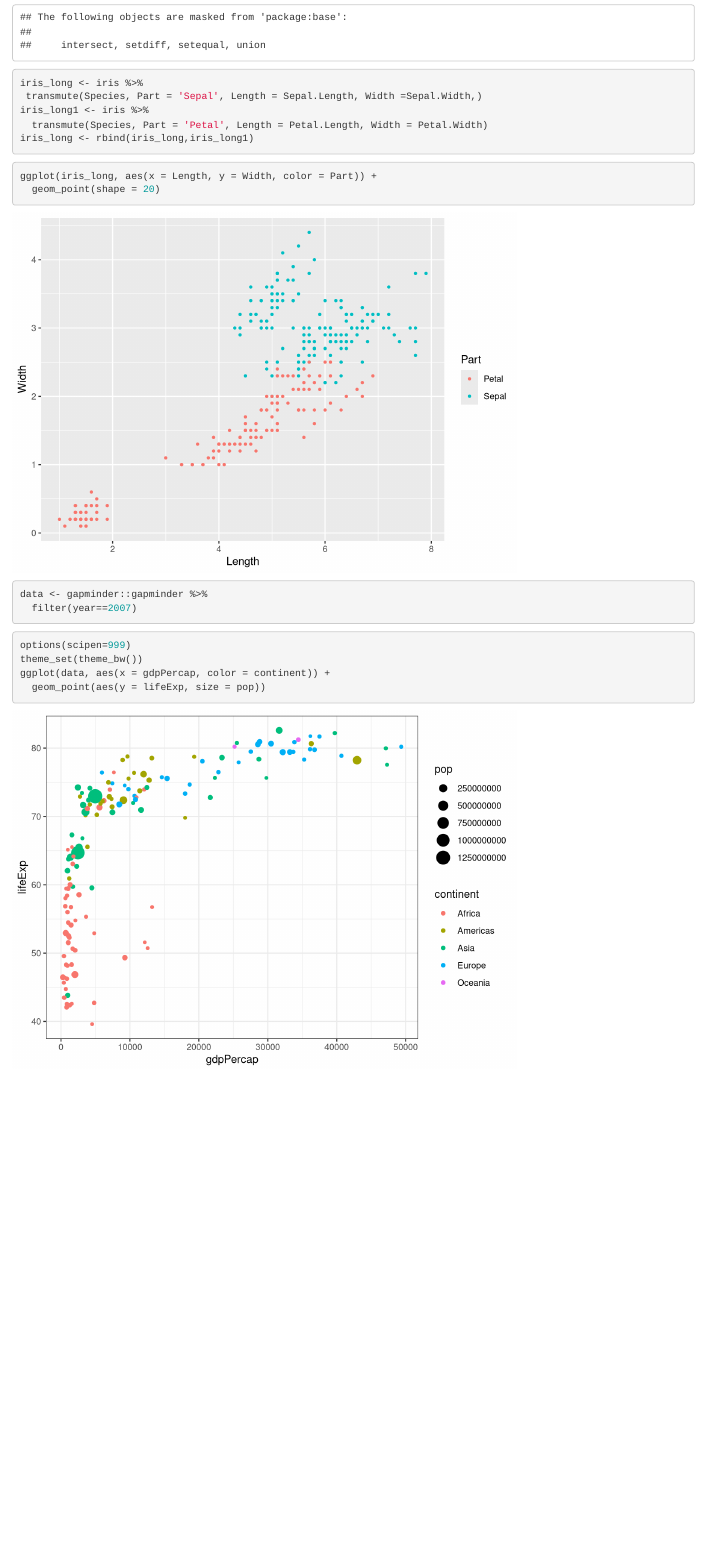
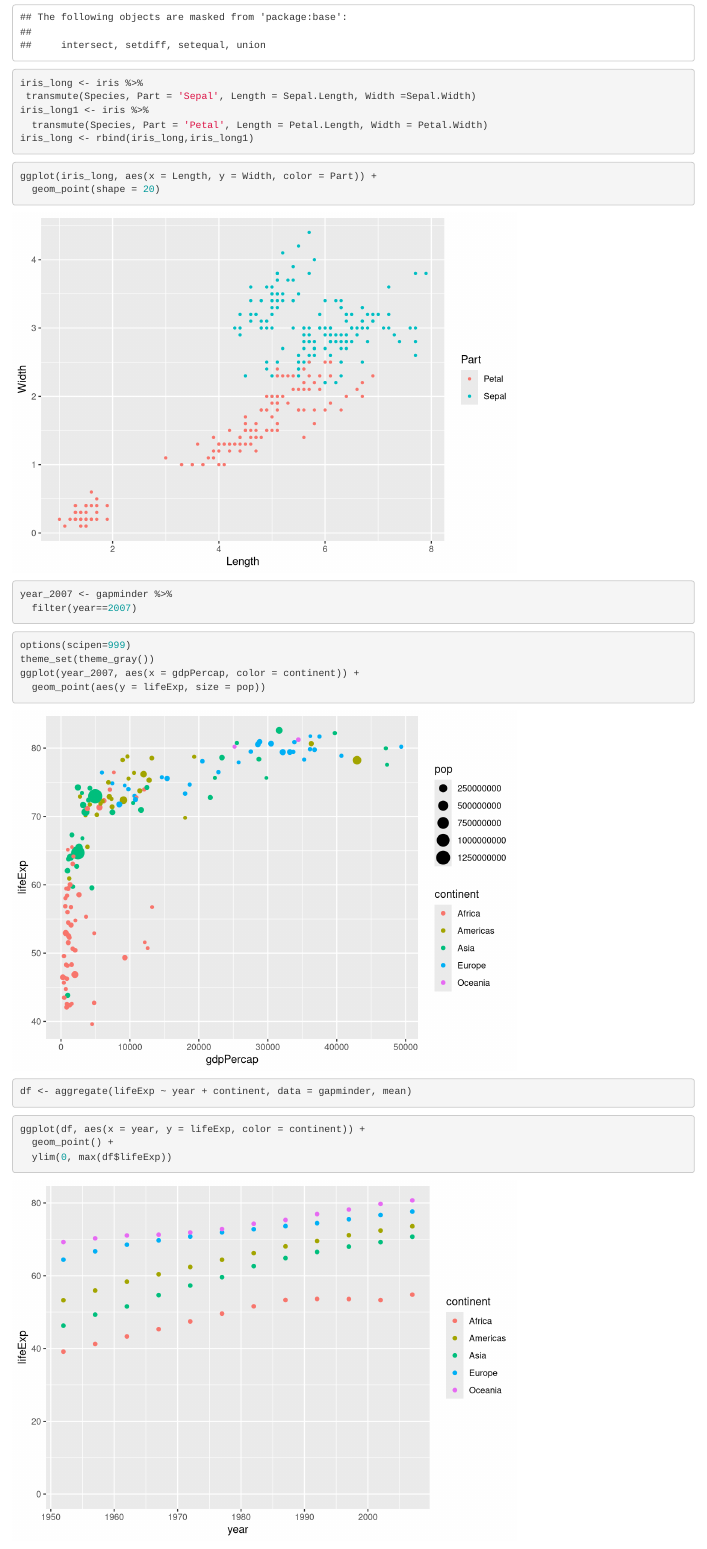
Before and after one commit to romanovamar/R, an R Markdown document (HW6.Rmd): the page in a window 1100 px wide, from 360 px down. Rendered offline with R 4.5, knitr and Pandoc, with nearby package versions; the gapminder table comes from the copy in Python's plotly package.

Commit message:
Update HW6.Rmd

````diff
--- a/HW6.Rmd
+++ b/HW6.Rmd
@@ -24,13 +24,22 @@ ggplot(iris_long, aes(x = Length, y = Width, color = Part)) +
 ```
 
 ```{r}
-data <- gapminder::gapminder %>%
+year_2007 <- gapminder %>%
   filter(year==2007)
 ```
 
 ```{r}
 options(scipen=999)
-theme_set(theme_bw())
-ggplot(data, aes(x = gdpPercap, color = continent)) +
+theme_set(theme_gray())
+ggplot(year_2007, aes(x = gdpPercap, color = continent)) +
   geom_point(aes(y = lifeExp, size = pop))
 ```
+```{r}
+df <- aggregate(lifeExp ~ year + continent, data = gapminder, mean)
+```
+
+```{r}
+ggplot(df, aes(x = year, y = lifeExp, color = continent)) +
+  geom_point() +
+  ylim(0, max(df$lifeExp))
+```
````
Also changed, not shown: HW6.Rmd (2 more changed lines).
